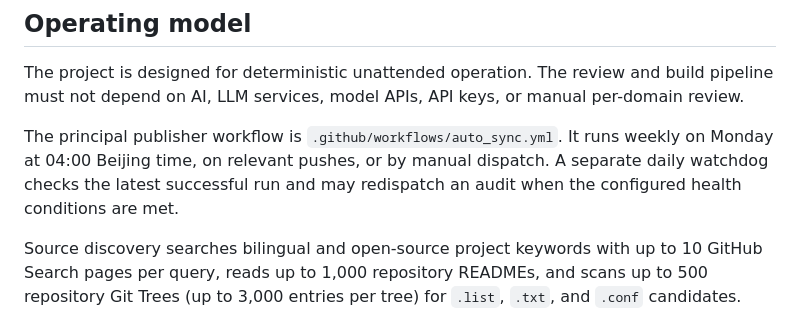
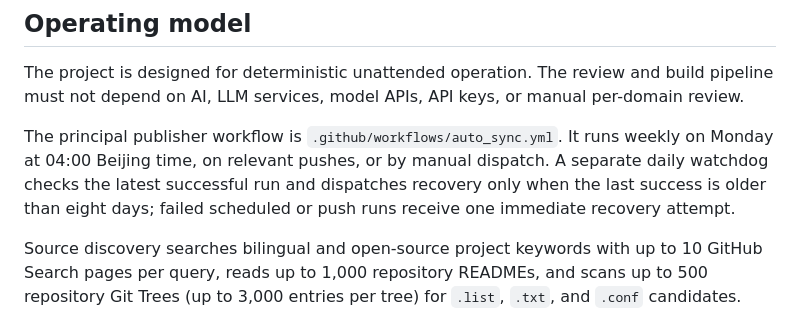
Before and after one commit to instarrys-bit/default, a Markdown page: docs/03-automation-pipeline.md, the part around the change. GitHub-like rendering.

Commit message:
Document weekly watchdog recovery threshold

```diff
--- a/docs/03-automation-pipeline.md
+++ b/docs/03-automation-pipeline.md
@@ -4,7 +4,7 @@
 
 The project is designed for deterministic unattended operation. The review and build pipeline must not depend on AI, LLM services, model APIs, API keys, or manual per-domain review.
 
-The principal publisher workflow is `.github/workflows/auto_sync.yml`. It runs weekly on Monday at 04:00 Beijing time, on relevant pushes, or by manual dispatch. A separate daily watchdog checks the latest successful run and may redispatch an audit when the configured health conditions are met.
+The principal publisher workflow is `.github/workflows/auto_sync.yml`. It runs weekly on Monday at 04:00 Beijing time, on relevant pushes, or by manual dispatch. A separate daily watchdog checks the latest successful run and dispatches recovery only when the last success is older than eight days; failed scheduled or push runs receive one immediate recovery attempt.
 
 Source discovery searches bilingual and open-source project keywords with up to 10 GitHub Search pages per query, reads up to 1,000 repository READMEs, and scans up to 500 repository Git Trees (up to 3,000 entries per tree) for `.list`, `.txt`, and `.conf` candidates. Discovery does not assign policy or activate sources. The assessor is bounded to 5,000 URLs, 5 MB per file, and 250 MB total read data; downstream overlap audit allows 30 MB per file and 500 MB total.
 
```
